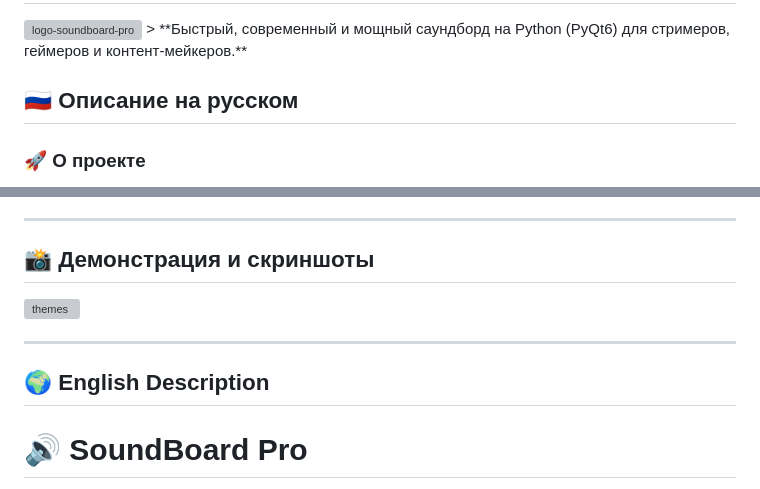
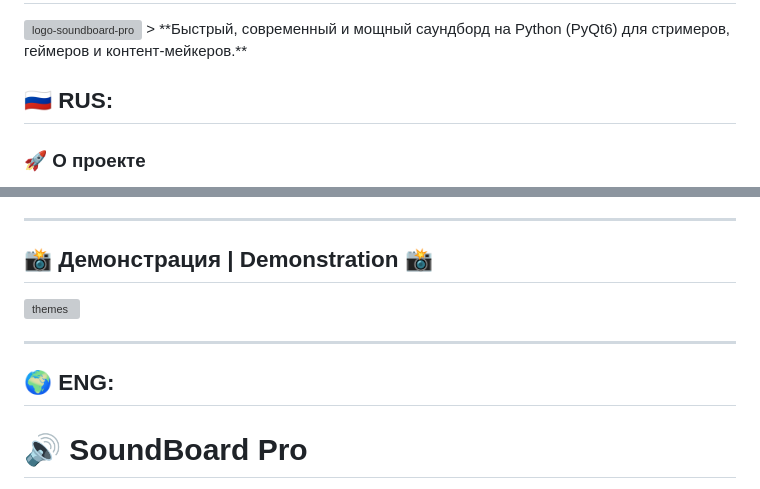
Before and after one commit to Null1x/SoundBoard-Pro, a Markdown page: README.md, 2 parts joined by grey strips. GitHub-like rendering; grey boxes are pictures that could not be loaded.

```diff
--- a/README.md
+++ b/README.md
@@ -4,7 +4,7 @@
 
 
 
-## 🇷🇺 Описание на русском
+## 🇷🇺 RUS:
 
 ### 🚀 О проекте
 **SoundBoard Pro** — это лёгкий и отзывчивый соундборд, созданный с нуля, чтобы избавить вас от задержек, лагов и перегруженного интерфейса аналогов.
@@ -21,13 +21,13 @@
 
 ---
 
-## 📸 Демонстрация и скриншоты
+## 📸 Демонстрация | Demonstration 📸
 <img width="1280" height="720" alt="themes" src="https://github.com/user-attachments/assets/04bfcce1-e483-4b42-a278-ba8c1c25af57" />
 
 
 ---
 
-## 🌍 English Description
+## 🌍 ENG:
 
 # 🔊 SoundBoard Pro
 > **Fast, modern, and lightweight Python (PyQt6) soundboard with dual audio output for gamers, streamers, and creators.**
```
